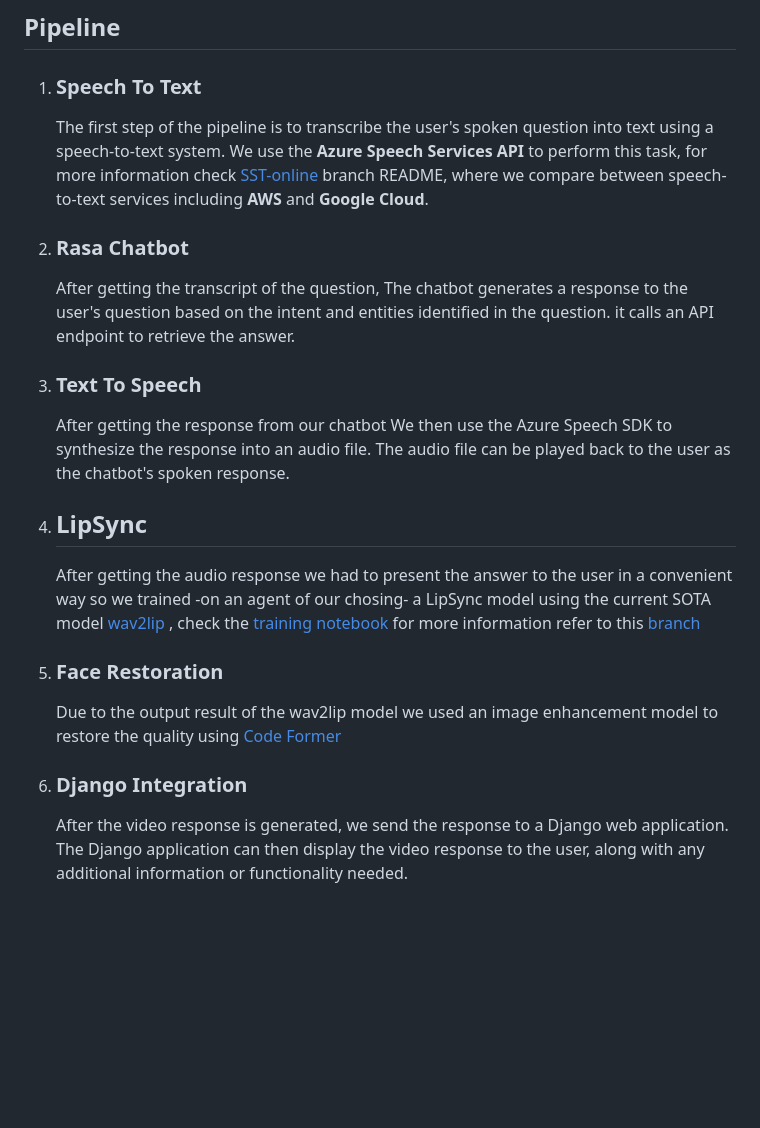
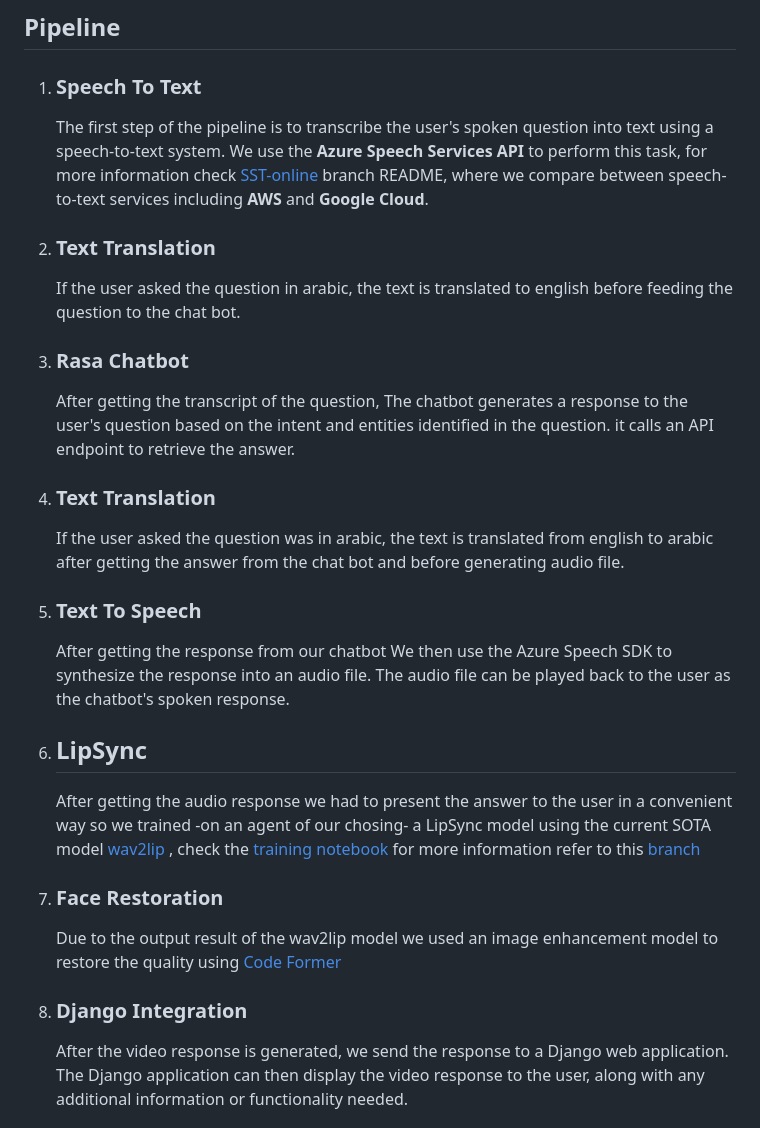
Before and after one commit to Aylore/Arabic-Voice-Interface-for-City-Operation-Center, a Markdown page: README.md, the part around the change. GitHub-like rendering; blank space fills up the shorter version.

Commit message:
Update README.md
add translation to pipeline

```diff
--- a/README.md
+++ b/README.md
@@ -109,26 +109,33 @@ To get started with the project, follow these steps:
     The first step of the pipeline is to transcribe the user's spoken question into text using a speech-to-text system. We use the **Azure Speech Services API** to perform this task,
     for more information check [SST-online](https://github.com/Ayloretree/STT-online)  branch README, where we compare between speech-to-text services including **AWS** and **Google Cloud**.
 
-2. ### Rasa Chatbot
+2. ### Text Translation
+
+    If the user asked the question in arabic, the text is translated to english before feeding the question to the chat bot.
+
+3. ### Rasa Chatbot
 
     After getting the transcript of the question, The chatbot generates a response to the user's question based on the intent and entities identified in the question. it calls an API endpoint to retrieve the answer.
 
+4. ### Text Translation
 
-3. ### Text To Speech
+    If the user asked the question was in arabic, the text is translated from english to arabic after getting the answer from the chat bot and before generating audio file.
+
+5. ### Text To Speech
+
     After getting the response from our chatbot We then use the Azure Speech SDK to synthesize the response into an audio file. The audio file can be played back to the user as the chatbot's spoken response.
 
+6. ## LipSync
 
-
-4. ## LipSync
     After getting the audio response we had to present the answer to the user in a convenient way so we trained -on an agent of our chosing- a LipSync model using the current SOTA model [wav2lip](https://github.com/Rudrabha/Wav2Lip) , check the [training notebook](notebooks/AE_Expert_Discriminator.ipynb)
     for more information refer to this [branch](https://github.com/Aylore/Arabic-Voice-Interface-for-City-Operation-Center/tree/wav2lip)
 
+7. ### Face Restoration
 
-5. ### Face Restoration
     Due to the output result of the wav2lip model we used an image enhancement model to restore the quality using [Code Former](https://github.com/sczhou/CodeFormer)
 
+8. ### Django Integration
 
-6. ### Django Integration
    After the video response is generated, we send the response to a Django web application. The Django application can then display the video response to the user, along with any additional information or functionality needed.
 
 ## **Running The Pipeline**
```
